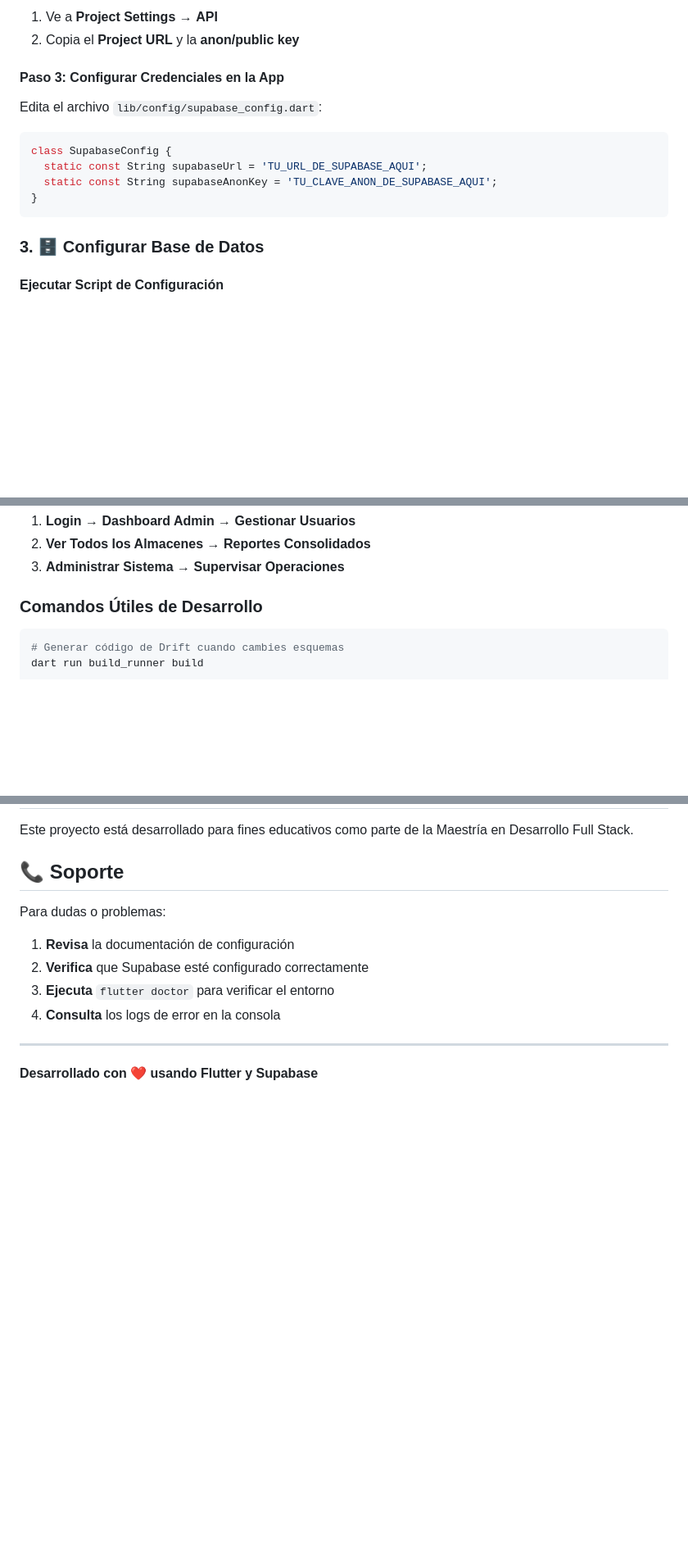
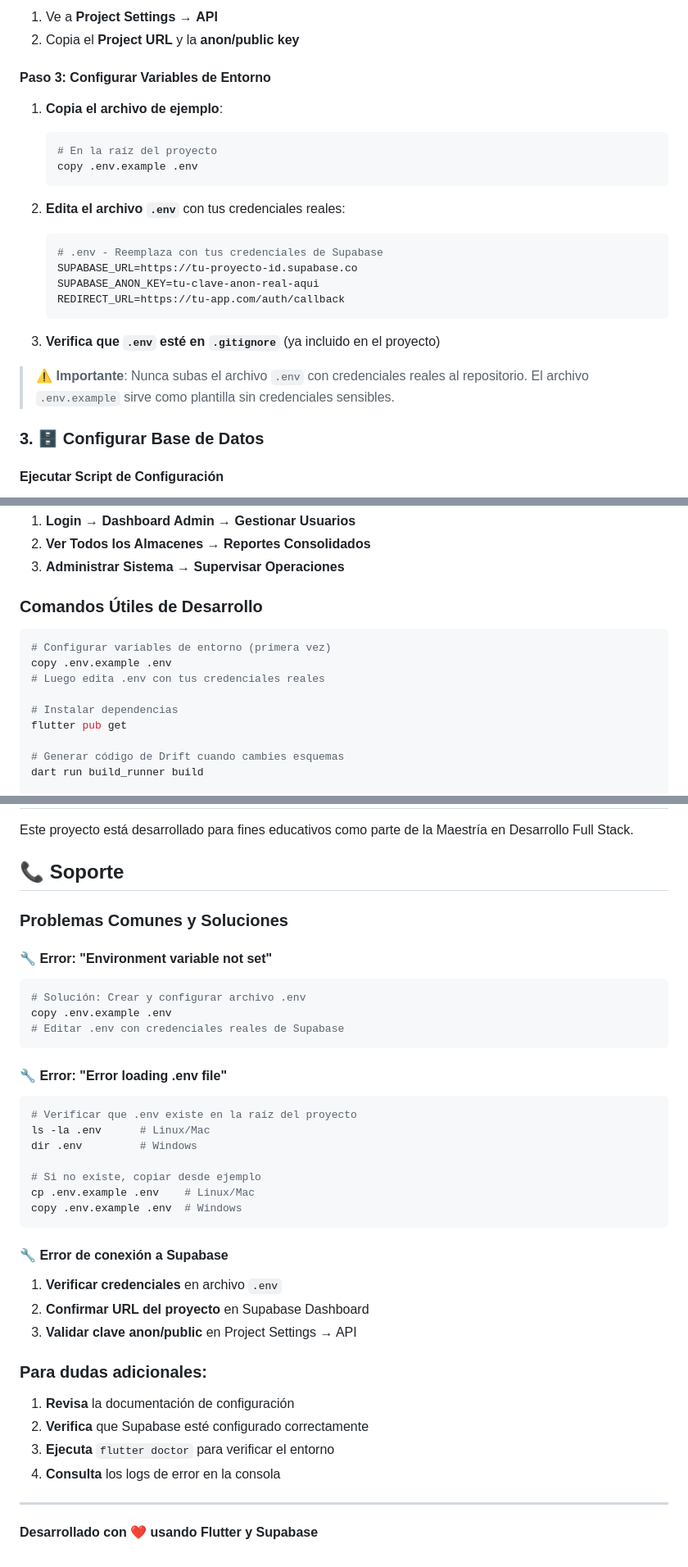
Before and after one commit to jorgechavezrnd/proyecto_final_almacenes, a Markdown page: README.md, 3 parts joined by grey strips. Shown: that part at 82% size. Rendered like a GitHub page; blank space fills up the shorter version.

Commit message:
Add .env configuration in README.md

````diff
--- a/README.md
+++ b/README.md
@@ -52,15 +52,24 @@ dart run build_runner build
 1. Ve a **Project Settings** → **API**
 2. Copia el **Project URL** y la **anon/public key**
 
-#### Paso 3: Configurar Credenciales en la App
-Edita el archivo `lib/config/supabase_config.dart`:
+#### Paso 3: Configurar Variables de Entorno
+1. **Copia el archivo de ejemplo**:
+   ```bash
+   # En la raíz del proyecto
+   copy .env.example .env
+   ```
 
-```dart
-class SupabaseConfig {
-  static const String supabaseUrl = 'TU_URL_DE_SUPABASE_AQUI';
-  static const String supabaseAnonKey = 'TU_CLAVE_ANON_DE_SUPABASE_AQUI';
-}
-```
+2. **Edita el archivo `.env`** con tus credenciales reales:
+   ```bash
+   # .env - Reemplaza con tus credenciales de Supabase
+   SUPABASE_URL=https://tu-proyecto-id.supabase.co
+   SUPABASE_ANON_KEY=tu-clave-anon-real-aqui
+   REDIRECT_URL=https://tu-app.com/auth/callback
+   ```
+
+3. **Verifica que `.env` esté en `.gitignore`** (ya incluido en el proyecto)
+
+> ⚠️ **Importante**: Nunca subas el archivo `.env` con credenciales reales al repositorio. El archivo `.env.example` sirve como plantilla sin credenciales sensibles.
 
 ### 3. 🗄️ Configurar Base de Datos
 
@@ -264,6 +273,13 @@ Supabase/Drift Operation → Data Response → BLoC State → UI Update
 ### **Comandos Útiles de Desarrollo**
 
 ```bash
+# Configurar variables de entorno (primera vez)
+copy .env.example .env
+# Luego edita .env con tus credenciales reales
+
+# Instalar dependencias
+flutter pub get
+
 # Generar código de Drift cuando cambies esquemas
 dart run build_runner build
 
@@ -320,7 +336,32 @@ Este proyecto está desarrollado para fines educativos como parte de la Maestrí
 
 ## 📞 Soporte
 
-Para dudas o problemas:
+### **Problemas Comunes y Soluciones**
+
+#### **🔧 Error: "Environment variable not set"**
+```bash
+# Solución: Crear y configurar archivo .env
+copy .env.example .env
+# Editar .env con credenciales reales de Supabase
+```
+
+#### **🔧 Error: "Error loading .env file"**
+```bash
+# Verificar que .env existe en la raíz del proyecto
+ls -la .env      # Linux/Mac
+dir .env         # Windows
+
+# Si no existe, copiar desde ejemplo
+cp .env.example .env    # Linux/Mac
+copy .env.example .env  # Windows
+```
+
+#### **🔧 Error de conexión a Supabase**
+1. **Verificar credenciales** en archivo `.env`
+2. **Confirmar URL del proyecto** en Supabase Dashboard
+3. **Validar clave anon/public** en Project Settings → API
+
+### **Para dudas adicionales:**
 1. **Revisa** la documentación de configuración
 2. **Verifica** que Supabase esté configurado correctamente
 3. **Ejecuta** `flutter doctor` para verificar el entorno
````
